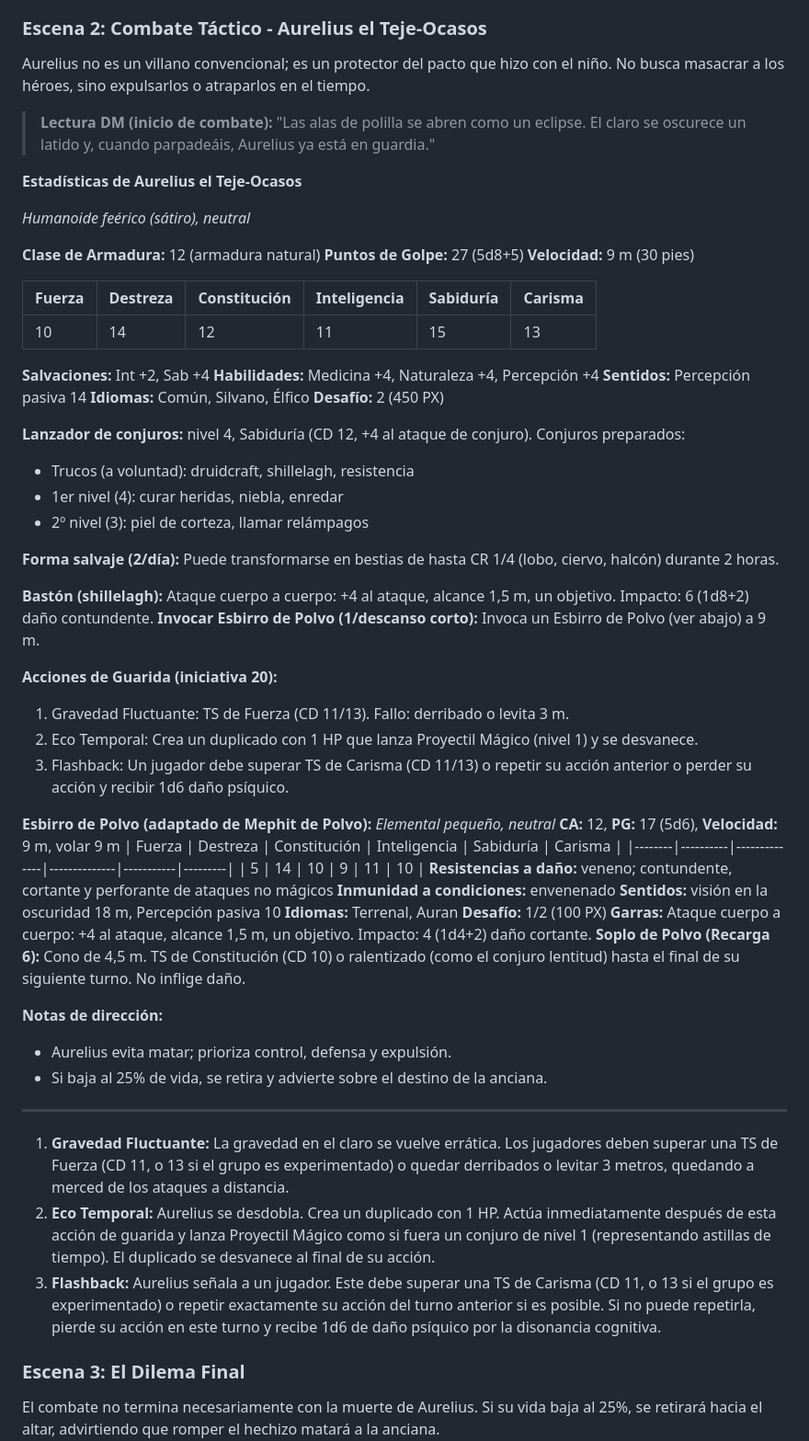
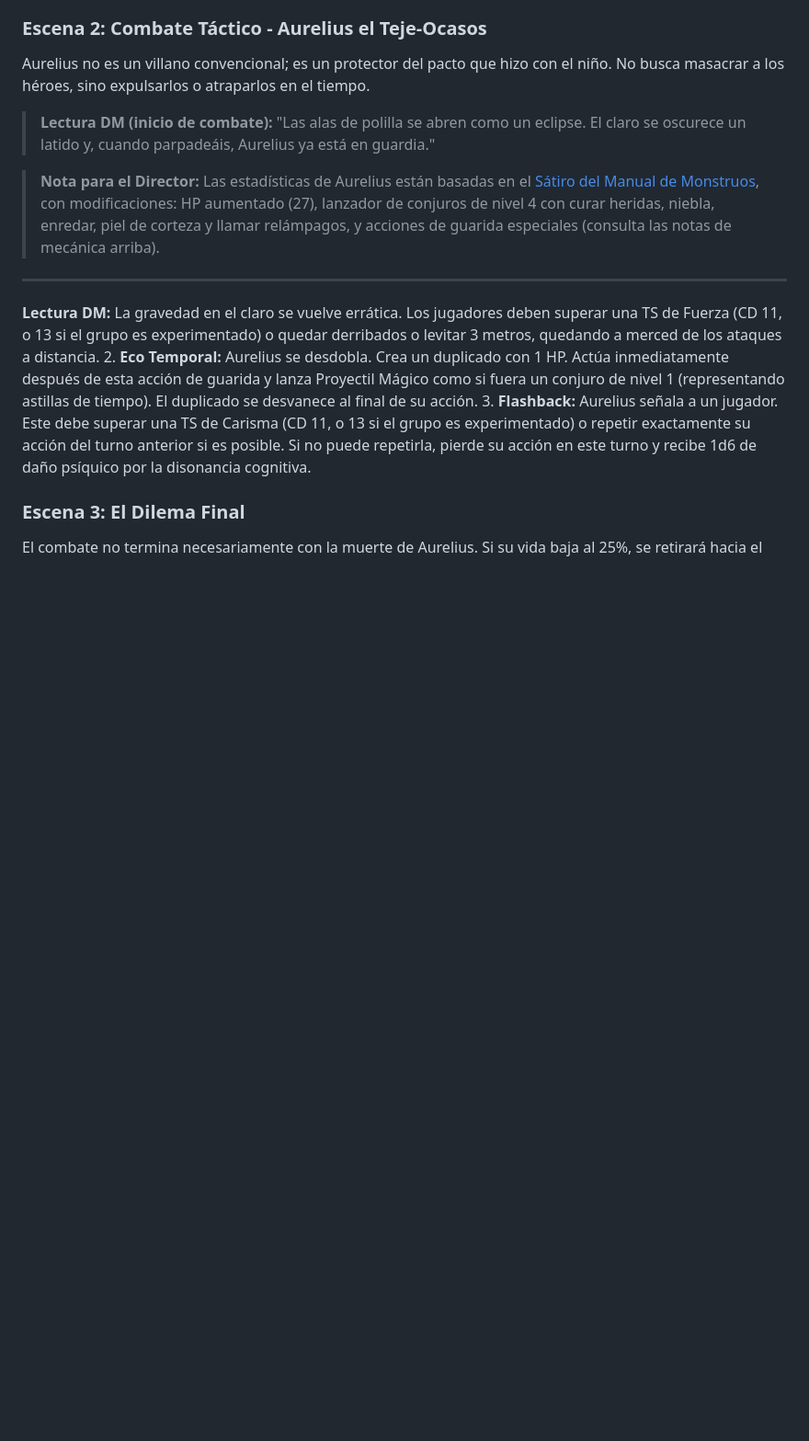
Before and after one commit to CarlosEmerito/LibrosDnD, a Markdown page: El pueblo que olvidó al Sol - Completo/El pueblo que olvidó al Sol.md, the part around one of its changes. Shown at 92% size. Rendered like a GitHub page; blank space fills up the shorter version.

Commit message:
Replace enemy stat blocks with 5etools links

```diff
--- a/El pueblo que olvidó al Sol - Completo/El pueblo que olvidó al Sol.md
+++ b/El pueblo que olvidó al Sol - Completo/El pueblo que olvidó al Sol.md
@@ -318,59 +293,11 @@ Aurelius no es un villano convencional; es un protector del pacto que hizo con e
 
 
 
-**Estadísticas de Aurelius el Teje-Ocasos**
+> **Nota para el Director:** Las estadísticas de Aurelius están basadas en el [Sátiro del Manual de Monstruos](https://5e.tools/bestiary.html#satyr_mm), con modificaciones: HP aumentado (27), lanzador de conjuros de nivel 4 con curar heridas, niebla, enredar, piel de corteza y llamar relámpagos, y acciones de guarida especiales (consulta las notas de mecánica arriba).
 
-*Humanoide feérico (sátiro), neutral*
-
-**Clase de Armadura:** 12 (armadura natural)
-**Puntos de Golpe:** 27 (5d8+5)
-**Velocidad:** 9 m (30 pies)
-
-| Fuerza | Destreza | Constitución | Inteligencia | Sabiduría | Carisma |
-|--------|----------|--------------|--------------|-----------|---------|
-|   10   |   14     |     12       |     11       |    15     |   13    |
-
-**Salvaciones:** Int +2, Sab +4
-**Habilidades:** Medicina +4, Naturaleza +4, Percepción +4
-**Sentidos:** Percepción pasiva 14
-**Idiomas:** Común, Silvano, Élfico
-**Desafío:** 2 (450 PX)
-
-**Lanzador de conjuros:** nivel 4, Sabiduría (CD 12, +4 al ataque de conjuro). Conjuros preparados:
-- Trucos (a voluntad): druidcraft, shillelagh, resistencia
-- 1er nivel (4): curar heridas, niebla, enredar
-- 2º nivel (3): piel de corteza, llamar relámpagos
-
-**Forma salvaje (2/día):** Puede transformarse en bestias de hasta CR 1/4 (lobo, ciervo, halcón) durante 2 horas.
-
-**Bastón (shillelagh):** Ataque cuerpo a cuerpo: +4 al ataque, alcance 1,5 m, un objetivo. Impacto: 6 (1d8+2) daño contundente.
-**Invocar Esbirro de Polvo (1/descanso corto):** Invoca un Esbirro de Polvo (ver abajo) a 9 m.
-
-**Acciones de Guarida (iniciativa 20):**
-1. Gravedad Fluctuante: TS de Fuerza (CD 11/13). Fallo: derribado o levita 3 m.
-2. Eco Temporal: Crea un duplicado con 1 HP que lanza Proyectil Mágico (nivel 1) y se desvanece.
-3. Flashback: Un jugador debe superar TS de Carisma (CD 11/13) o repetir su acción anterior o perder su acción y recibir 1d6 daño psíquico.
-
-**Esbirro de Polvo (adaptado de Mephit de Polvo):**
-*Elemental pequeño, neutral*
-**CA:** 12, **PG:** 17 (5d6), **Velocidad:** 9 m, volar 9 m
-| Fuerza | Destreza | Constitución | Inteligencia | Sabiduría | Carisma |
-|--------|----------|--------------|--------------|-----------|---------|
-|   5    |   14     |     10       |     9        |    11     |   10    |
-**Resistencias a daño:** veneno; contundente, cortante y perforante de ataques no mágicos
-**Inmunidad a condiciones:** envenenado
-**Sentidos:** visión en la oscuridad 18 m, Percepción pasiva 10
-**Idiomas:** Terrenal, Auran
-**Desafío:** 1/2 (100 PX)
-**Garras:** Ataque cuerpo a cuerpo: +4 al ataque, alcance 1,5 m, un objetivo. Impacto: 4 (1d4+2) daño cortante.
-**Soplo de Polvo (Recarga 6):** Cono de 4,5 m. TS de Constitución (CD 10) o ralentizado (como el conjuro lentitud) hasta el final de su siguiente turno. No inflige daño.
-
-**Notas de dirección:**
-- Aurelius evita matar; prioriza control, defensa y expulsión.
-- Si baja al 25% de vida, se retira y advierte sobre el destino de la anciana.
 ---
 
-1. **Gravedad Fluctuante:** La gravedad en el claro se vuelve errática. Los jugadores deben superar una TS de Fuerza (CD 11, o 13 si el grupo es experimentado) o quedar derribados o levitar 3 metros, quedando a merced de los ataques a distancia.
+**Lectura DM:** La gravedad en el claro se vuelve errática. Los jugadores deben superar una TS de Fuerza (CD 11, o 13 si el grupo es experimentado) o quedar derribados o levitar 3 metros, quedando a merced de los ataques a distancia.
 2. **Eco Temporal:** Aurelius se desdobla. Crea un duplicado con 1 HP. Actúa inmediatamente después de esta acción de guarida y lanza Proyectil Mágico como si fuera un conjuro de nivel 1 (representando astillas de tiempo). El duplicado se desvanece al final de su acción.
 3. **Flashback:** Aurelius señala a un jugador. Este debe superar una TS de Carisma (CD 11, o 13 si el grupo es experimentado) o repetir exactamente su acción del turno anterior si es posible. Si no puede repetirla, pierde su acción en este turno y recibe 1d6 de daño psíquico por la disonancia cognitiva.
 
```
Also changed, not shown: other parts of El pueblo que olvidó al Sol - Completo/El pueblo que olvidó al Sol.md (+1 -26 lines).
